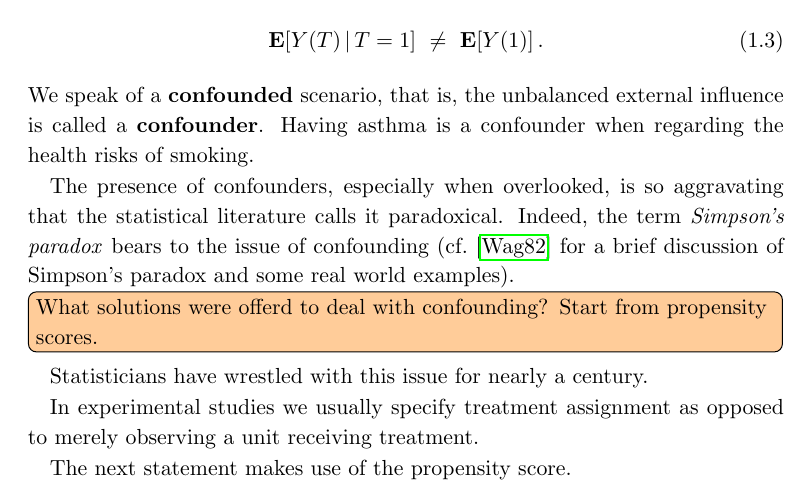
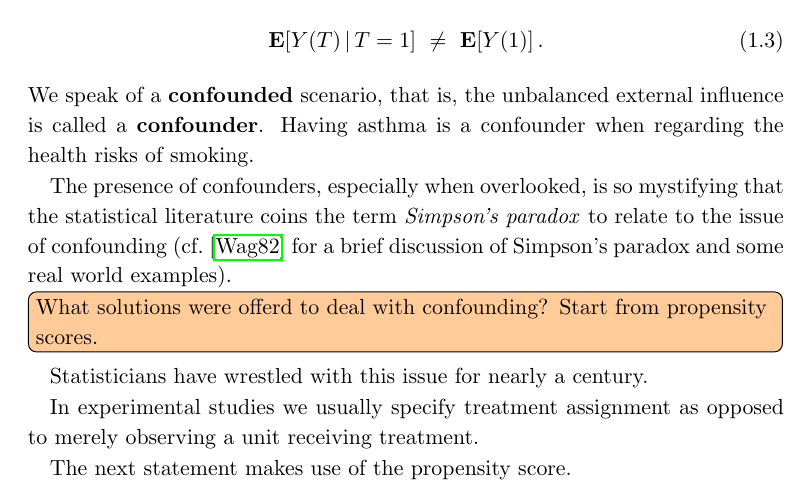
Before and after one commit to st151610/master_thesis, a LaTeX thesis (main.tex, which reads chapters/balancing_weights/double_robustness.tex): part of page 8 of 48, cut so that both start at the same text. Compiled offline with pdfLaTeX.

Commit message:
changeg wording

```diff
--- a/chapters/balancing_weights/double_robustness.tex
+++ b/chapters/balancing_weights/double_robustness.tex
@@ -165,7 +165,7 @@ above assessment, simply by imposing
 \end{gather}
 We speak of a \textbf{confounded} scenario, that is, the unbalanced external influence is called a \textbf{confounder}. Having asthma  is a confounder when regarding the health risks of smoking.
 
-The presence of confounders, especially when overlooked, is so aggravating that the statistical literature calls it paradoxical. Indeed, the term \textit{Simpson's paradox} bears to the issue of confounding (cf.\cite{Wagner1982} for a brief discussion of Simpson's paradox and some real world examples).
+The presence of confounders, especially when overlooked, is so mystifying that the statistical literature coins the term \textit{Simpson's paradox} to relate to the issue of confounding (cf.\cite{Wagner1982} for a brief discussion of Simpson's paradox and some real world examples).
 \todo[color=orange!40,inline]{What solutions were offerd to deal with confounding? Start from propensity scores.}
 Statisticians have wrestled with this issue for nearly a century.
 
```
Also changed, not shown: main.pdf, 3 other files.
